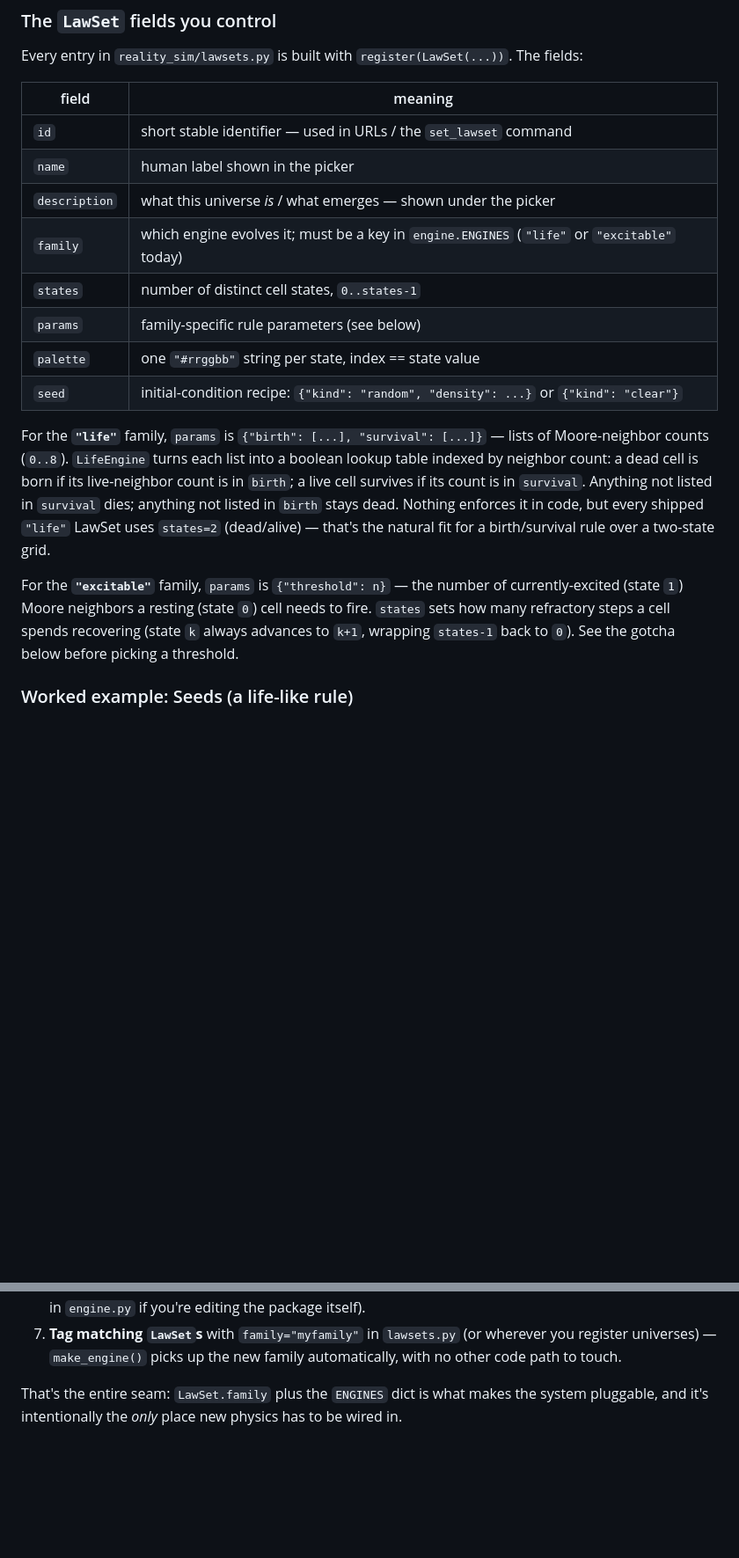
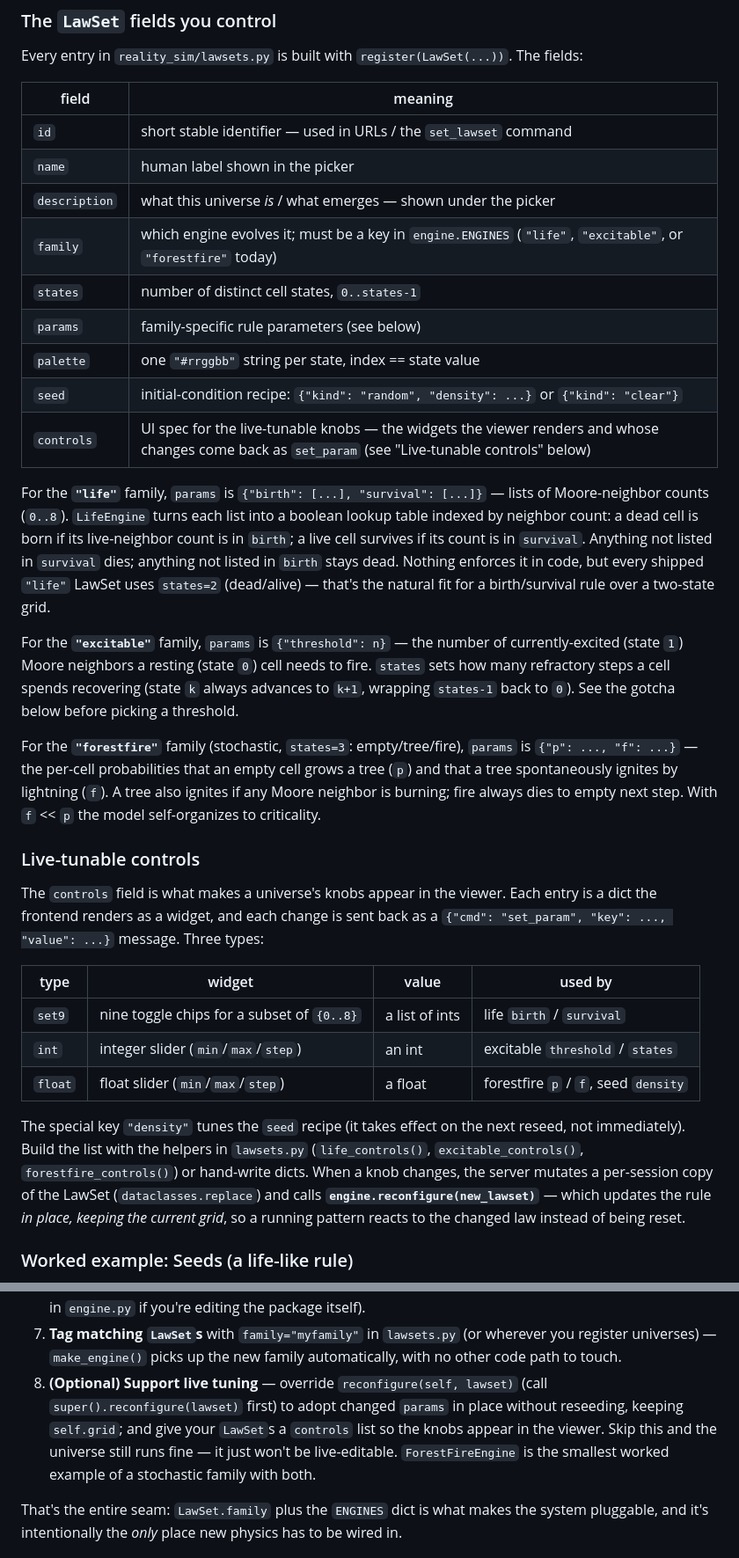
Before and after one commit to dnewcome/reality-sim, a Markdown page: docs/adding-a-universe.md, 2 parts joined by grey strips. Shown at 88% size. GitHub-like rendering; blank space fills up the shorter version.

```diff
--- a/docs/adding-a-universe.md
+++ b/docs/adding-a-universe.md
@@ -25,11 +25,12 @@ The fields:
 | `id` | short stable identifier — used in URLs / the `set_lawset` command |
 | `name` | human label shown in the picker |
 | `description` | what this universe *is* / what emerges — shown under the picker |
-| `family` | which engine evolves it; must be a key in `engine.ENGINES` (`"life"` or `"excitable"` today) |
+| `family` | which engine evolves it; must be a key in `engine.ENGINES` (`"life"`, `"excitable"`, or `"forestfire"` today) |
 | `states` | number of distinct cell states, `0..states-1` |
 | `params` | family-specific rule parameters (see below) |
 | `palette` | one `"#rrggbb"` string per state, index == state value |
 | `seed` | initial-condition recipe: `{"kind": "random", "density": ...}` or `{"kind": "clear"}` |
+| `controls` | UI spec for the live-tunable knobs — the widgets the viewer renders and whose changes come back as `set_param` (see "Live-tunable controls" below) |
 
 For the **`"life"`** family, `params` is `{"birth": [...], "survival": [...]}`
 — lists of Moore-neighbor counts (`0..8`). `LifeEngine` turns each list into a
@@ -45,6 +46,32 @@ of currently-excited (state `1`) Moore neighbors a resting (state `0`) cell
 needs to fire. `states` sets how many refractory steps a cell spends
 recovering (state `k` always advances to `k+1`, wrapping `states-1` back to
 `0`). See the gotcha below before picking a threshold.
+
+For the **`"forestfire"`** family (stochastic, `states=3`: empty/tree/fire),
+`params` is `{"p": ..., "f": ...}` — the per-cell probabilities that an empty
+cell grows a tree (`p`) and that a tree spontaneously ignites by lightning
+(`f`). A tree also ignites if any Moore neighbor is burning; fire always dies to
+empty next step. With `f` << `p` the model self-organizes to criticality.
+
+### Live-tunable controls
+
+The `controls` field is what makes a universe's knobs appear in the viewer. Each
+entry is a dict the frontend renders as a widget, and each change is sent back as
+a `{"cmd": "set_param", "key": ..., "value": ...}` message. Three types:
+
+| type | widget | value | used by |
+|---|---|---|---|
+| `set9` | nine toggle chips for a subset of `{0..8}` | a list of ints | life `birth` / `survival` |
+| `int` | integer slider (`min`/`max`/`step`) | an int | excitable `threshold` / `states` |
+| `float` | float slider (`min`/`max`/`step`) | a float | forestfire `p` / `f`, seed `density` |
+
+The special key `"density"` tunes the `seed` recipe (it takes effect on the next
+reseed, not immediately). Build the list with the helpers in `lawsets.py`
+(`life_controls()`, `excitable_controls()`, `forestfire_controls()`) or hand-write
+dicts. When a knob changes, the server mutates a per-session copy of the LawSet
+(`dataclasses.replace`) and calls **`engine.reconfigure(new_lawset)`** — which
+updates the rule *in place, keeping the current grid*, so a running pattern
+reacts to the changed law instead of being reset.
 
 ### Worked example: Seeds (a life-like rule)
 
@@ -128,6 +155,12 @@ just a plain module-level dict you can add to):
 7. **Tag matching `LawSet`s** with `family="myfamily"` in `lawsets.py`
    (or wherever you register universes) — `make_engine()` picks up the new
    family automatically, with no other code path to touch.
+8. **(Optional) Support live tuning** — override `reconfigure(self, lawset)`
+   (call `super().reconfigure(lawset)` first) to adopt changed `params` in place
+   without reseeding, keeping `self.grid`; and give your `LawSet`s a `controls`
+   list so the knobs appear in the viewer. Skip this and the universe still runs
+   fine — it just won't be live-editable. `ForestFireEngine` is the smallest
+   worked example of a stochastic family with both.
 
 That's the entire seam: `LawSet.family` plus the `ENGINES` dict is what makes
 the system pluggable, and it's intentionally the *only* place new physics has
```
Also changed, not shown: README.md (+8 -0 lines), docs/img/forestfire.png (added), 9 other files.
